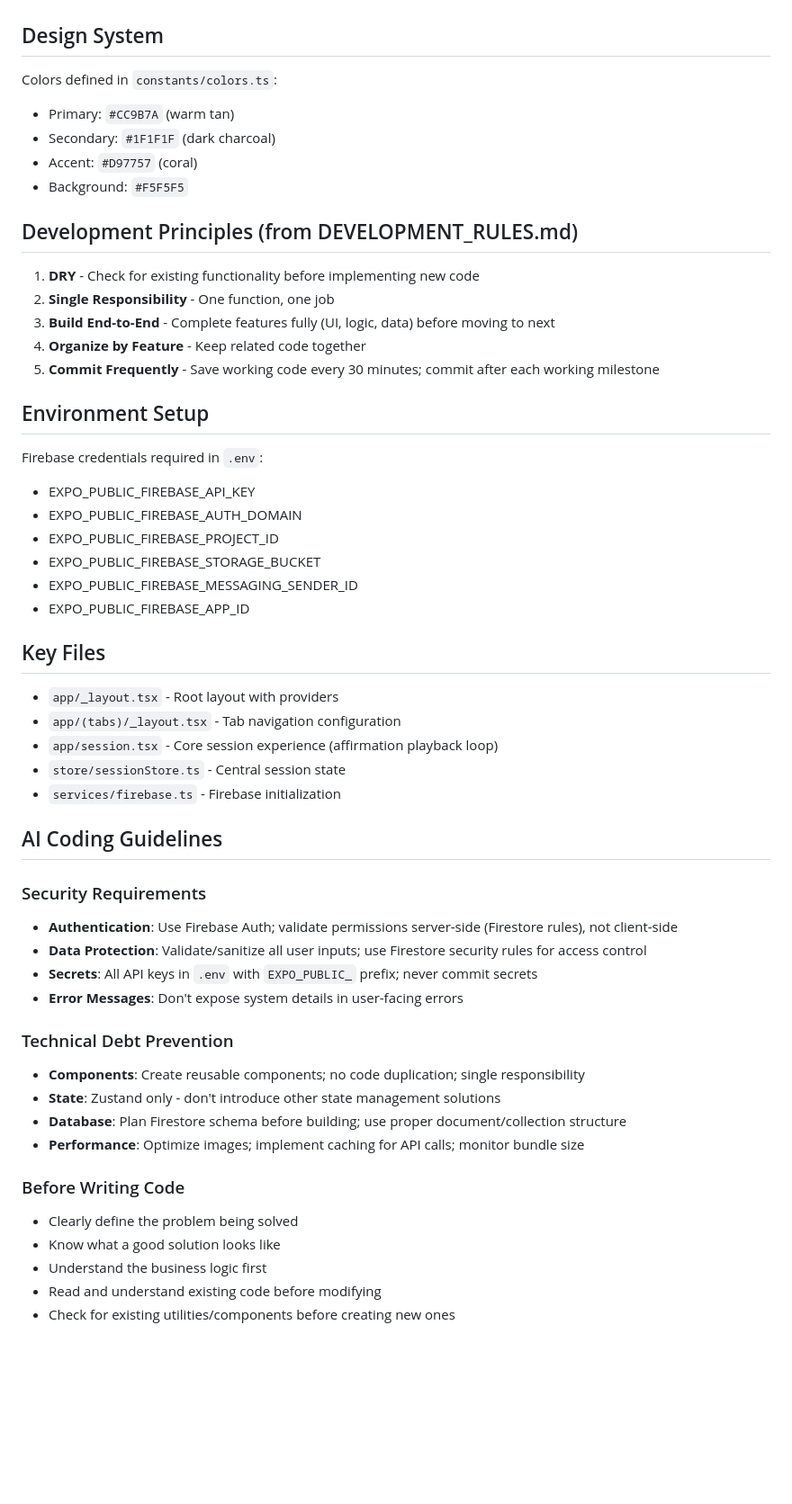
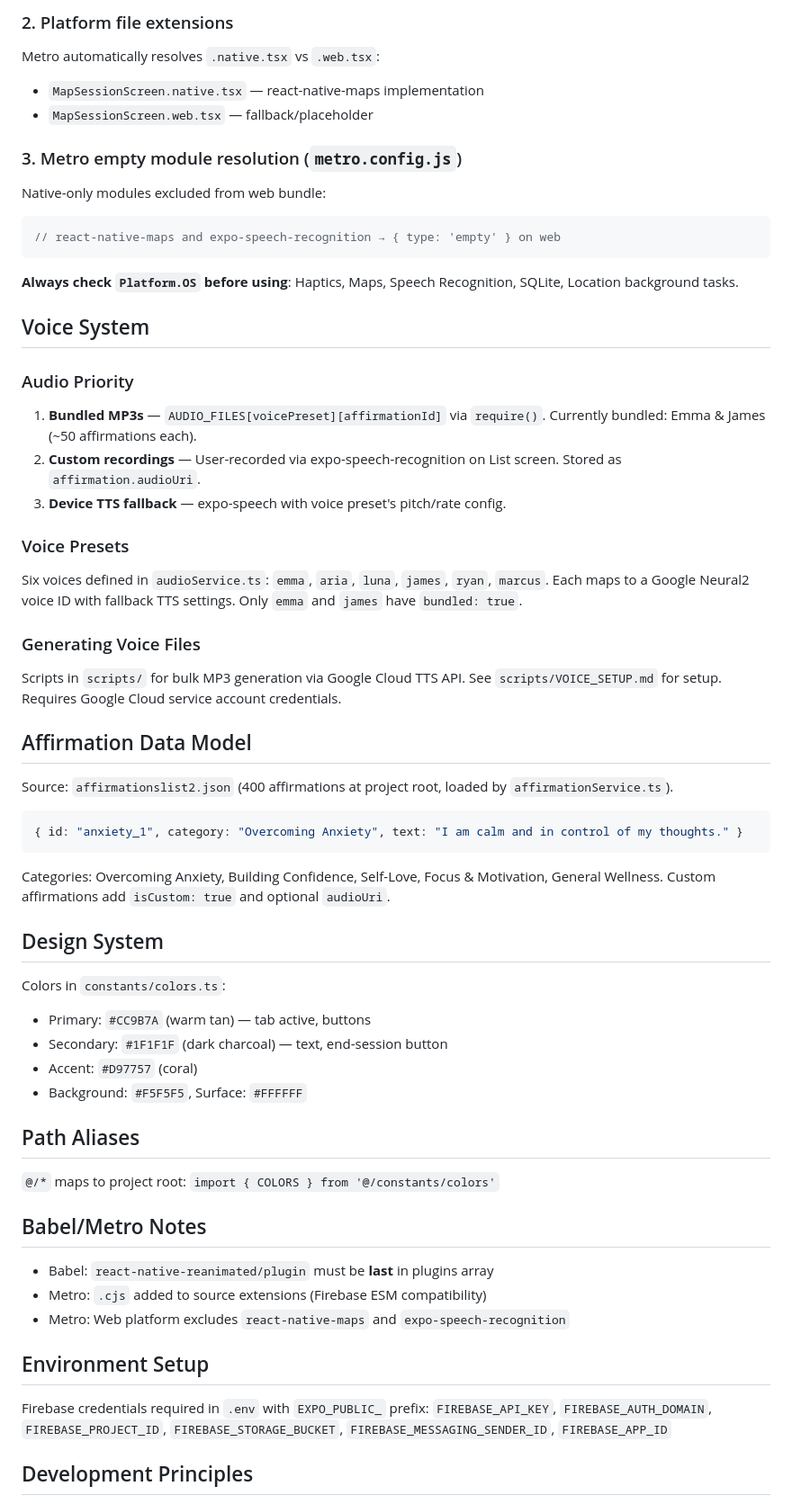
Before and after one commit to kentfogo/affapp, a Markdown page: CLAUDE.md, the part around one of its changes. Shown at 90% size. GitHub-like rendering; blank space fills up the shorter version.

````diff
--- a/CLAUDE.md
+++ b/CLAUDE.md
@@ -60,59 +78,60 @@ Zustand stores with AsyncStorage persistence. Each store exports hooks for compo
+### 2. Platform file extensions
+Metro automatically resolves `.native.tsx` vs `.web.tsx`:
+- `MapSessionScreen.native.tsx` — react-native-maps implementation
+- `MapSessionScreen.web.tsx` — fallback/placeholder
+
+### 3. Metro empty module resolution (`metro.config.js`)
+Native-only modules excluded from web bundle:
+```javascript
+// react-native-maps and expo-speech-recognition → { type: 'empty' } on web
+```
+
+**Always check `Platform.OS` before using**: Haptics, Maps, Speech Recognition, SQLite, Location background tasks.
+
+## Voice System
+
+### Audio Priority
+1. **Bundled MP3s** — `AUDIO_FILES[voicePreset][affirmationId]` via `require()`. Currently bundled: Emma & James (~50 affirmations each).
+2. **Custom recordings** — User-recorded via expo-speech-recognition on List screen. Stored as `affirmation.audioUri`.
+3. **Device TTS fallback** — expo-speech with voice preset's pitch/rate config.
+
+### Voice Presets
+Six voices defined in `audioService.ts`: `emma`, `aria`, `luna`, `james`, `ryan`, `marcus`. Each maps to a Google Neural2 voice ID with fallback TTS settings. Only `emma` and `james` have `bundled: true`.
+
+### Generating Voice Files
+Scripts in `scripts/` for bulk MP3 generation via Google Cloud TTS API. See `scripts/VOICE_SETUP.md` for setup. Requires Google Cloud service account credentials.
+
+## Affirmation Data Model
+
+Source: `affirmationslist2.json` (400 affirmations at project root, loaded by `affirmationService.ts`).
+
+```typescript
+{ id: "anxiety_1", category: "Overcoming Anxiety", text: "I am calm and in control of my thoughts." }
+```
+Categories: Overcoming Anxiety, Building Confidence, Self-Love, Focus & Motivation, General Wellness. Custom affirmations add `isCustom: true` and optional `audioUri`.
 
 ## Design System
 
-Colors defined in `constants/colors.ts`:
-- Primary: `#CC9B7A` (warm tan)
-- Secondary: `#1F1F1F` (dark charcoal)
+Colors in `constants/colors.ts`:
+- Primary: `#CC9B7A` (warm tan) — tab active, buttons
+- Secondary: `#1F1F1F` (dark charcoal) — text, end-session button
 - Accent: `#D97757` (coral)
-- Background: `#F5F5F5`
+- Background: `#F5F5F5`, Surface: `#FFFFFF`
 
-## Development Principles (from DEVELOPMENT_RULES.md)
+## Path Aliases
 
-1. **DRY** - Check for existing functionality before implementing new code
-2. **Single Responsibility** - One function, one job
-3. **Build End-to-End** - Complete features fully (UI, logic, data) before moving to next
-4. **Organize by Feature** - Keep related code together
-5. **Commit Frequently** - Save working code every 30 minutes; commit after each working milestone
+`@/*` maps to project root: `import { COLORS } from '@/constants/colors'`
+
+## Babel/Metro Notes
+
+- Babel: `react-native-reanimated/plugin` must be **last** in plugins array
+- Metro: `.cjs` added to source extensions (Firebase ESM compatibility)
+- Metro: Web platform excludes `react-native-maps` and `expo-speech-recognition`
 
 ## Environment Setup
 
-Firebase credentials required in `.env`:
-- EXPO_PUBLIC_FIREBASE_API_KEY
-- EXPO_PUBLIC_FIREBASE_AUTH_DOMAIN
-- EXPO_PUBLIC_FIREBASE_PROJECT_ID
-- EXPO_PUBLIC_FIREBASE_STORAGE_BUCKET
-- EXPO_PUBLIC_FIREBASE_MESSAGING_SENDER_ID
-- EXPO_PUBLIC_FIREBASE_APP_ID
+Firebase credentials required in `.env` with `EXPO_PUBLIC_` prefix:
+`FIREBASE_API_KEY`, `FIREBASE_AUTH_DOMAIN`, `FIREBASE_PROJECT_ID`, `FIREBASE_STORAGE_BUCKET`, `FIREBASE_MESSAGING_SENDER_ID`, `FIREBASE_APP_ID`
 
-## Key Files
+## Development Principles
 
-- `app/_layout.tsx` - Root layout with providers
-- `app/(tabs)/_layout.tsx` - Tab navigation configuration
-- `app/session.tsx` - Core session experience (affirmation playback loop)
-- `store/sessionStore.ts` - Central session state
-- `services/firebase.ts` - Firebase initialization
-
-## AI Coding Guidelines
-
-### Security Requirements
-
-- **Authentication**: Use Firebase Auth; validate permissions server-side (Firestore rules), not client-side
-- **Data Protection**: Validate/sanitize all user inputs; use Firestore security rules for access control
-- **Secrets**: All API keys in `.env` with `EXPO_PUBLIC_` prefix; never commit secrets
-- **Error Messages**: Don't expose system details in user-facing errors
-
-### Technical Debt Prevention
-
-- **Components**: Create reusable components; no code duplication; single responsibility
-- **State**: Zustand only - don't introduce other state management solutions
-- **Database**: Plan Firestore schema before building; use proper document/collection structure
-- **Performance**: Optimize images; implement caching for API calls; monitor bundle size
-
-### Before Writing Code
-
-- Clearly define the problem being solved
-- Know what a good solution looks like
-- Understand the business logic first
-- Read and understand existing code before modifying
-- Check for existing utilities/components before creating new ones
-
````
Also changed, not shown: other parts of CLAUDE.md (+50 -48 lines).
